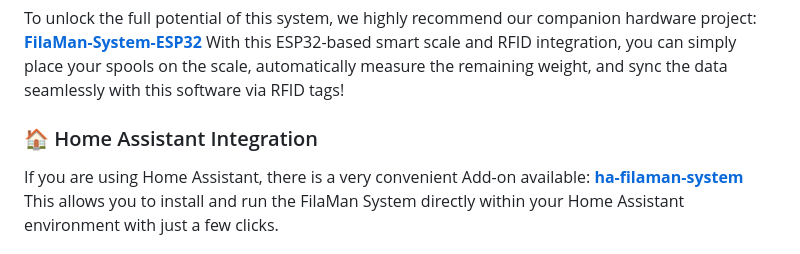
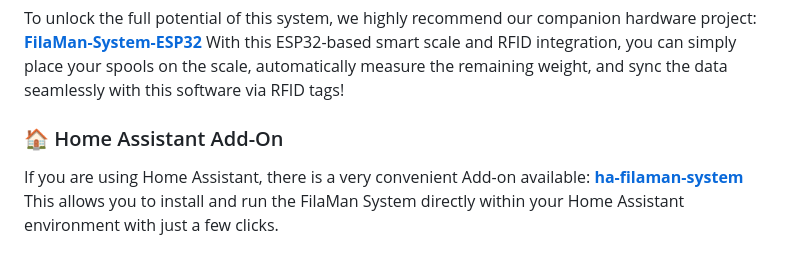
Before and after one commit to Fire-Devils/filaman-system, a Markdown page: README.md, the part around the change. Drawn GitHub-style.

Commit message:
Update Home Assistant integration section title
Beschreibung geändert auf Home Assistant Add-On.


Ein Add-On stellt verkürzt gesagt einen Docker-Container bereit, was hier der Fall ist -
während hingegen eine Integration die Daten aus dem Container/Gerät/oder der Cloud zieht und innerhalb HA bereit stellt.


Description changed to Home Assistant Add-On.

In short, an add-on provides a Docker container, which is the case here –
whereas an integration retrieves the data from the container.

```diff
--- a/README.md
+++ b/README.md
@@ -17,7 +17,7 @@ To unlock the full potential of this system, we highly recommend our companion h
 **[FilaMan-System-ESP32](https://github.com/Fire-Devils/FilaMan-System-ESP32)**
 With this ESP32-based smart scale and RFID integration, you can simply place your spools on the scale, automatically measure the remaining weight, and sync the data seamlessly with this software via RFID tags!
 
-### 🏠 Home Assistant Integration
+### 🏠 Home Assistant Add-On
 If you are using Home Assistant, there is a very convenient Add-on available:
 **[ha-filaman-system](https://github.com/netscout2001/ha-filaman-system)**
 This allows you to install and run the FilaMan System directly within your Home Assistant environment with just a few clicks.
```
